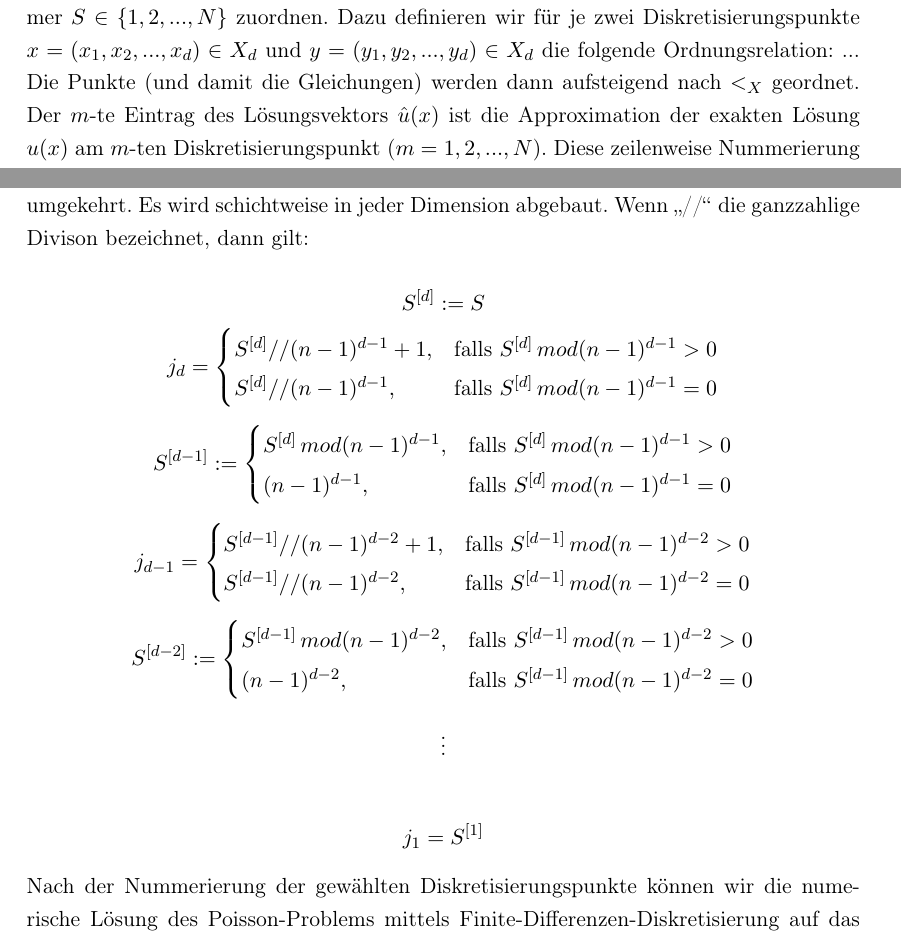
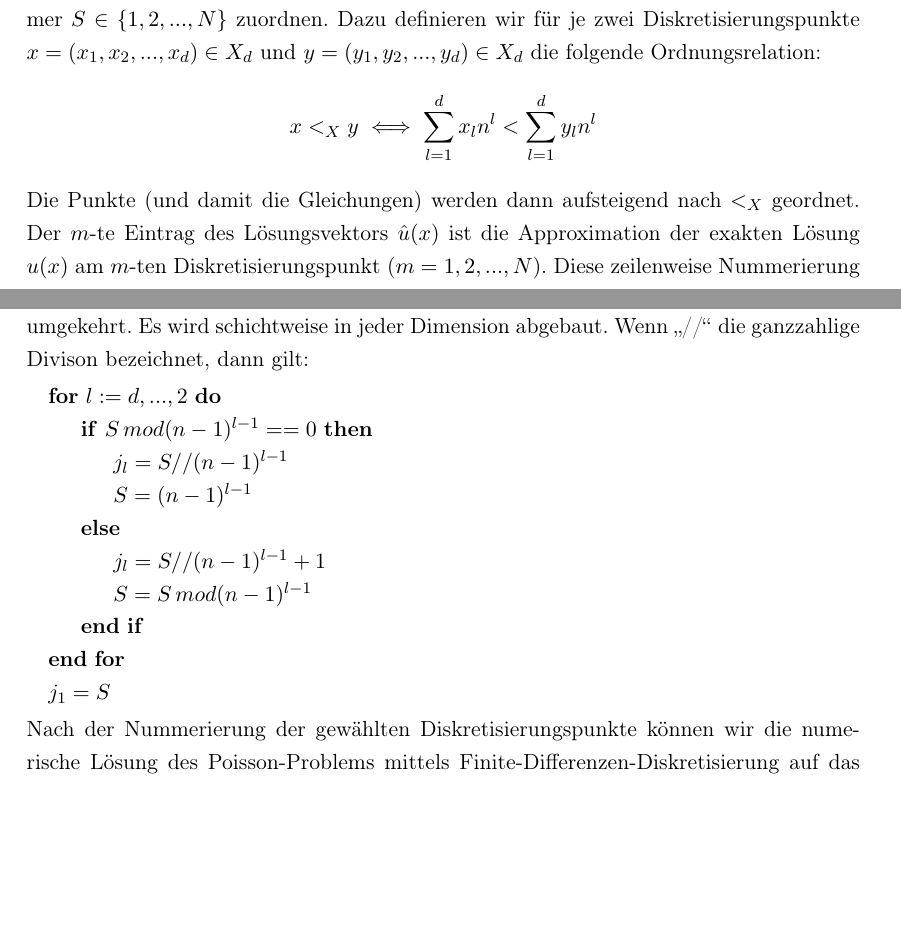
Before and after one commit to bresslem/ppi, a LaTeX document (Serie_2/serie2_bericht.tex): two parts of pages 5 and 6 of 11, joined at a grey line, cut so that both start at the same text, the shorter picture padded with empty space. Compiled offline with pdfLaTeX.

Commit message:
ordungsrelation u. pseudocode

```diff
--- a/Serie_2/serie2_bericht.tex
+++ b/Serie_2/serie2_bericht.tex
@@ -4,6 +4,8 @@
 \usepackage[ngerman]{babel}
 \usepackage{amssymb}
 \usepackage{amsmath}
+\usepackage{algorithmicx}
+\usepackage{algpseudocode}
 \usepackage{graphicx}
 \usepackage{framed}
 \usepackage{xcolor}
@@ -111,37 +113,51 @@ Diese wollen wir in die Form eines linearen Gleichungssystems bringen, das die f
 Dabei sind die Einträge des Vektors $\hat{u}\in\R^n$ die gesuchten Werte der Funktion $u$ an den $N$ Diskretisierungspunkten und die Einträge des Vektors $b$ die gegebenen Funktionswerte von $f$ an den $N$ ausgewählten Diskretisierungspunkten, multipliziert mit einem Faktor $h^2$, den wir als $\frac{1}{h^2}$ aus den Gleichungen der finiten Differenzen ausgeklammert und schließlich auf die rechte Seite der Gleichungen gebracht haben.
 
 Um die $N$ linearen Gleichungen mit Hilfe eines linearen Gleichungssystem lösen zu können, ist es notwendig, dass wir jedem Diskretisierungspunkt $x \in X_d$ eindeutig eine Nummer $S \in \lbrace1, 2, ..., N\rbrace$ zuordnen. Dazu definieren wir für je zwei Diskretisierungspunkte $x=(x_1, x_2, ..., x_d) \in X_d$ und $y=(y_1, y_2, ..., y_d) \in X_d$ die folgende Ordnungsrelation:
-...
+\[x <_X y \iff \sum_{l=1}^d x_l n^l < \sum_{l=1}^d y_l n^l\]
+
 Die Punkte (und damit die Gleichungen) werden dann aufsteigend nach $<_X$ geordnet. Der $m$-te Eintrag des Lösungsvektors $\hat{u}(x)$ ist die Approximation der exakten Lösung $u(x)$ am $m$-ten Diskretisierungspunkt ($m = 1, 2, ..., N$). Diese zeilenweise Nummerierung der Gitterpunkte von links nach rechts folgt der üblichen lexikographischen Ordnung.
 Die von uns entwickelte bijektive Funktion $idx: \lbrace1, 2, ..., n-1\rbrace^d \to \lbrace1, 2, ..., N\rbrace$ berechnet zu einem Diskretisierungspunkt $x = (j_1/n, j_2/n, ..., j_d/n) \in X_d$ mit $j_l \in \lbrace1, 2, ..., n-1\rbrace$ und $l \in \lbrace1, 2, ..., d\rbrace$ die zugehörige (Gleichungs-)Nummer $S \in \lbrace1, 2, ..., N\rbrace$ wie folgt:
 \[S=idx(x) = \sum_{l=2}^{d} (j_{d+2-l}-1)(n-1)^{l-1}+j_1 \]
 Die Funktion $idx$ addiert also sozusagen schichtweise in jeder Dimension auf.
 Deren Umkehrfunktion mit $idx^{-1}(S) = x = (j_1/n, j_2/n, ..., j_d/n)$ verfährt wiederum genau umgekehrt. Es wird schichtweise in jeder Dimension abgebaut. Wenn "`//"' die ganzzahlige Divison bezeichnet, dann gilt:
 
-\[S^{[d]}:=S\]
-\[j_d=\begin{cases}
-S^{[d]} // (n-1)^{d-1} + 1, & \text{falls } S^{[d]} \, mod(n-1)^{d-1} > 0 \\
-S^{[d]} // (n-1)^{d-1}, & \text{falls } S^{[d]} \, mod(n-1)^{d-1} = 0 \\
-\end{cases}\]
-\[S^{[d-1]}:=\begin{cases}
-S^{[d]} \, mod(n-1)^{d-1}, & \text{falls } S^{[d]} \, mod(n-1)^{d-1} > 0 \\
-(n-1)^{d-1}, & \text{falls } S^{[d]} \, mod(n-1)^{d-1} = 0 \\
-\end{cases}\]
+\begin{algorithmic}
+  \For{$l:= d,...,2$}
+    \If {$S \, mod(n-1)^{l-1} == 0$}
+      \State $j_l=S//(n-1)^{l-1}$
+      \State $S = (n-1)^{l-1}$
+    \Else
+      \State $j_l=S//(n-1)^{l-1} + 1$
+      \State $S = S \, mod(n-1)^{l-1}$
+    \EndIf
+  \EndFor
+  \State $j_1 = S$
+\end{algorithmic}
 
-\[j_{d-1}=\begin{cases}
-S^{[d-1]} // (n-1)^{d-2} + 1, & \text{falls } S^{[d-1]} \, mod(n-1)^{d-2} > 0 \\
-S^{[d-1]} // (n-1)^{d-2}, & \text{falls } S^{[d-1]} \, mod(n-1)^{d-2} = 0 \\
-\end{cases}\]
-\[S^{[d-2]}:=\begin{cases}
-S^{[d-1]} \, mod(n-1)^{d-2}, & \text{falls } S^{[d-1]} \, mod(n-1)^{d-2} > 0 \\
-(n-1)^{d-2}, & \text{falls } S^{[d-1]} \, mod(n-1)^{d-2} = 0 \\
-\end{cases}\]
-
-\begin{center}
-$\vdots$
-\end{center}
-
-\[j_{1}=S^{[1]}\]
+% \[S^{[d]}:=S\]
+% \[j_d=\begin{cases}
+% S^{[d]} // (n-1)^{d-1} + 1, & \text{falls } S^{[d]} \, mod(n-1)^{d-1} > 0 \\
+% S^{[d]} // (n-1)^{d-1}, & \text{falls } S^{[d]} \, mod(n-1)^{d-1} = 0 \\
+% \end{cases}\]
+% \[S^{[d-1]}:=\begin{cases}
+% S^{[d]} \, mod(n-1)^{d-1}, & \text{falls } S^{[d]} \, mod(n-1)^{d-1} > 0 \\
+% (n-1)^{d-1}, & \text{falls } S^{[d]} \, mod(n-1)^{d-1} = 0 \\
+% \end{cases}\]
+%
+% \[j_{d-1}=\begin{cases}
+% S^{[d-1]} // (n-1)^{d-2} + 1, & \text{falls } S^{[d-1]} \, mod(n-1)^{d-2} > 0 \\
+% S^{[d-1]} // (n-1)^{d-2}, & \text{falls } S^{[d-1]} \, mod(n-1)^{d-2} = 0 \\
+% \end{cases}\]
+% \[S^{[d-2]}:=\begin{cases}
+% S^{[d-1]} \, mod(n-1)^{d-2}, & \text{falls } S^{[d-1]} \, mod(n-1)^{d-2} > 0 \\
+% (n-1)^{d-2}, & \text{falls } S^{[d-1]} \, mod(n-1)^{d-2} = 0 \\
+% \end{cases}\]
+%
+% \begin{center}
+% $\vdots$
+% \end{center}
+%
+% \[j_{1}=S^{[1]}\]
 
 Nach der Nummerierung der gewählten Diskretisierungspunkte können wir die numerische Lösung des Poisson-Problems mittels Finite-Differenzen-Diskretisierung auf das Lösen eines linearen Gleichungssystems der Form $A^{(d)}\hat{u}=b$ zurückführen.
 Den diskretisierten Laplace-Operator stellen wir dar, indem wir den Vektor $\hat{u}$ mit der Matrix $A^{(d)}$ multiplizieren ($\frac{1}{h^2}$ haben wir wie bereits erwähnt ausgeklammert und auf die rechte Seite der Gleichungen gebracht).
```
Also changed, not shown: Serie_2/serie2_bericht.pdf, Serie_2/serie2_bericht.tex (7 more changed lines), 3 other files.
